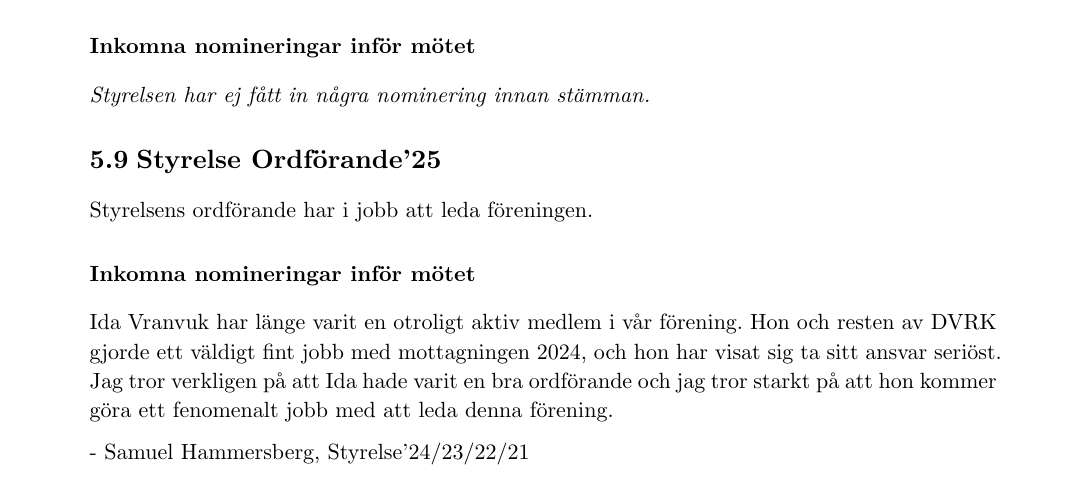
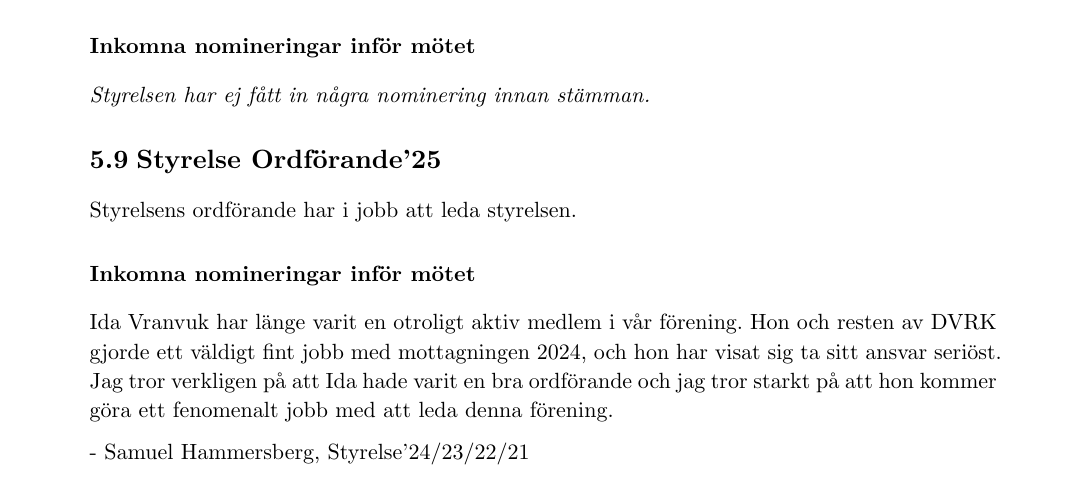
Before and after one commit to Datavetenskapsdivisionen/dokument, a Typst document (Protokoll/Divisionsstämman/2024/2024-12-18.typ): part of page 24 of 27, cut so that both start at the same text. Compiled offline with Typst 0.15.

Commit message:
Small fix

```diff
--- a/Protokoll/Divisionsstämman/2024/2024-12-18.typ
+++ b/Protokoll/Divisionsstämman/2024/2024-12-18.typ
@@ -666,7 +666,7 @@ Mega7 ansvarar för att vattna gräsmattan utanför Monaden.
 _Styrelsen har ej fått in några nominering innan stämman._
 
 == Styrelse Ordförande'25
-Styrelsens ordförande har i jobb att leda föreningen.
+Styrelsens ordförande har i jobb att leda styrelsen.
 
 === Inkomna nomineringar inför mötet
 Ida Vranvuk har länge varit en otroligt aktiv medlem i vår förening.
```
